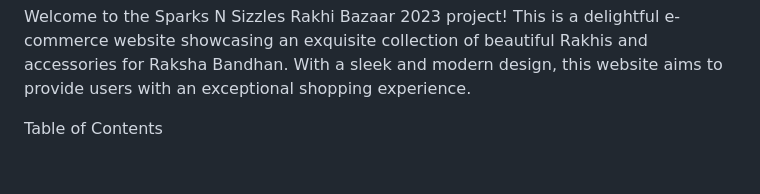
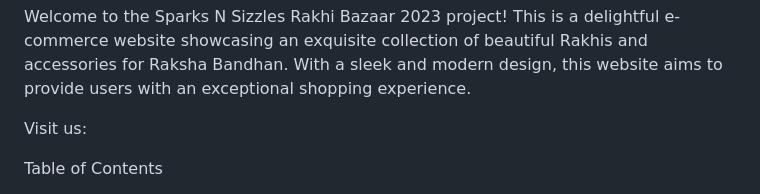
Before and after one commit to aarnav1729/SnSRakhi2k23, a Markdown page: README.md, the part around the change. GitHub-like rendering; blank space fills up the shorter version.

```diff
--- a/README.md
+++ b/README.md
@@ -1,6 +1,8 @@
 Sparks N Sizzles Rakhi Bazaar 2023
 
 Welcome to the Sparks N Sizzles Rakhi Bazaar 2023 project! This is a delightful e-commerce website showcasing an exquisite collection of beautiful Rakhis and accessories for Raksha Bandhan. With a sleek and modern design, this website aims to provide users with an exceptional shopping experience.
+
+Visit us:
 
 Table of Contents
 1. Project Overview
```
